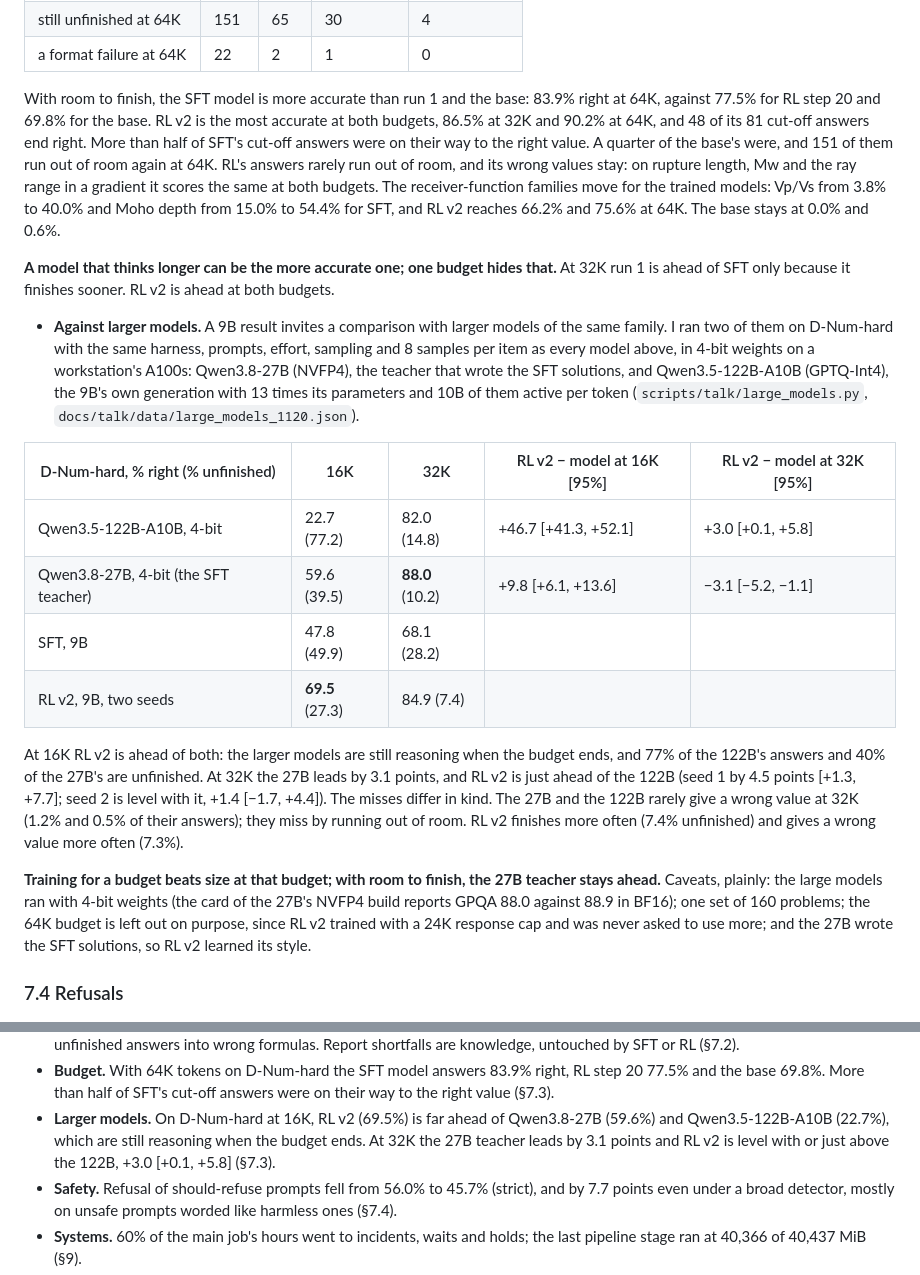
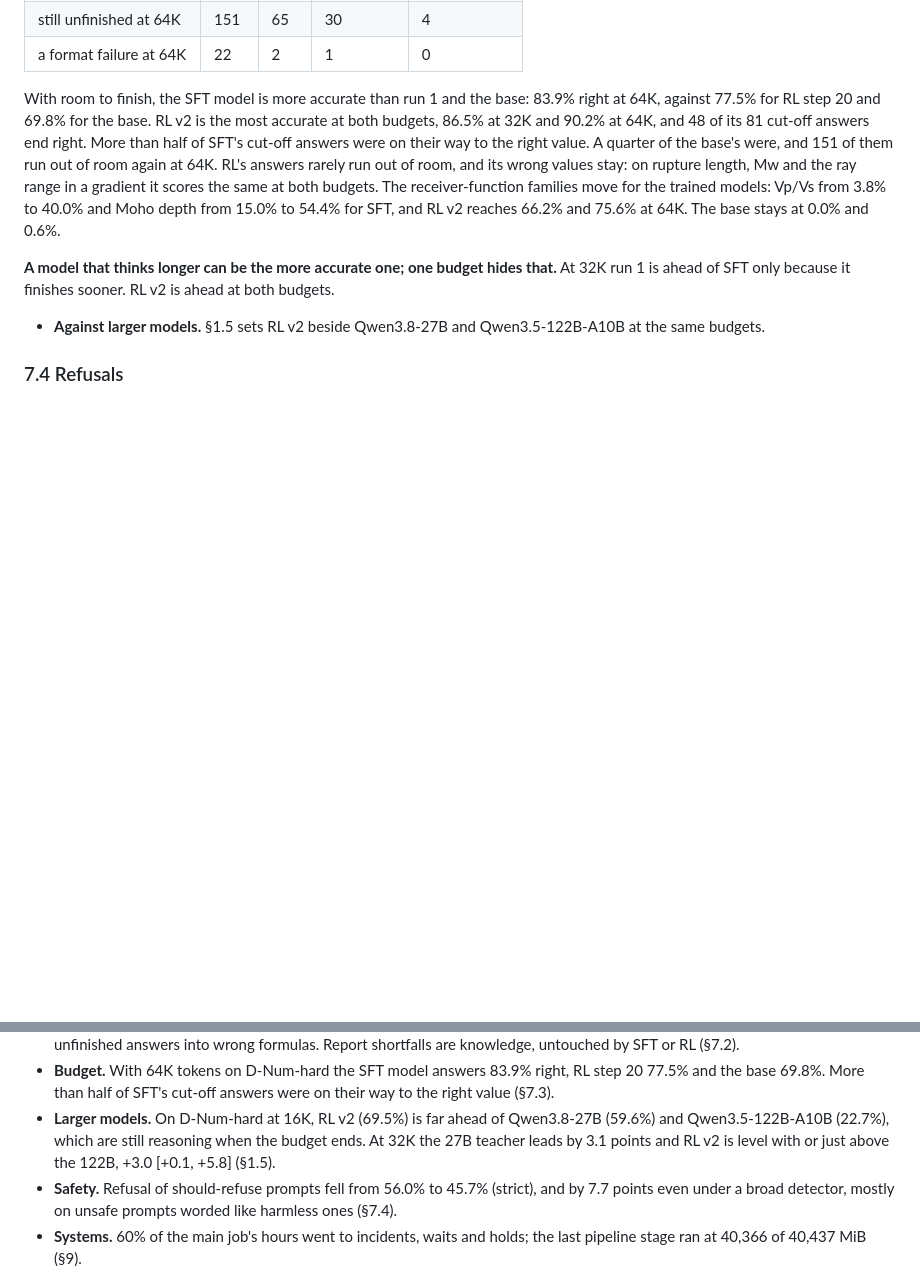
Before and after one commit to jiazhe868/qwen-seis-posttrain, a Markdown page: README.md, 2 parts joined by grey strips. GitHub-like rendering; blank space fills up the shorter version.

```diff
--- a/README.md
+++ b/README.md
@@ -898,29 +941,7 @@ from 15.0% to 54.4% for SFT, and RL v2 reaches 66.2% and 75.6% at 64K. The base
 **A model that thinks longer can be the more accurate one; one budget hides that.** At 32K run 1 is ahead of SFT
 only because it finishes sooner. RL v2 is ahead at both budgets.
 
-- **Against larger models.** A 9B result invites a comparison with larger models of the same family. I ran two of
-  them on D-Num-hard with the same harness, prompts, effort, sampling and 8 samples per item as every model above,
-  in 4-bit weights on a workstation's A100s: Qwen3.8-27B (NVFP4), the teacher that wrote the SFT solutions, and
-  Qwen3.5-122B-A10B (GPTQ-Int4), the 9B's own generation with 13 times its parameters and 10B of them active per
-  token (`scripts/talk/large_models.py`, `docs/talk/data/large_models_1120.json`).
-
-| D-Num-hard, % right (% unfinished) | 16K | 32K | RL v2 − model at 16K [95%] | RL v2 − model at 32K [95%] |
-|---|---|---|---|---|
-| Qwen3.5-122B-A10B, 4-bit | 22.7 (77.2) | 82.0 (14.8) | +46.7 [+41.3, +52.1] | +3.0 [+0.1, +5.8] |
-| Qwen3.8-27B, 4-bit (the SFT teacher) | 59.6 (39.5) | **88.0** (10.2) | +9.8 [+6.1, +13.6] | −3.1 [−5.2, −1.1] |
-| SFT, 9B | 47.8 (49.9) | 68.1 (28.2) | | |
-| RL v2, 9B, two seeds | **69.5** (27.3) | 84.9 (7.4) | | |
-
-At 16K RL v2 is ahead of both: the larger models are still reasoning when the budget ends, and 77% of the 122B's
-answers and 40% of the 27B's are unfinished. At 32K the 27B leads by 3.1 points, and RL v2 is just ahead of the 122B
-(seed 1 by 4.5 points [+1.3, +7.7]; seed 2 is level with it, +1.4 [−1.7, +4.4]). The misses differ in kind. The 27B
-and the 122B rarely give a wrong value at 32K (1.2% and 0.5% of their answers); they miss by running out of room.
-RL v2 finishes more often (7.4% unfinished) and gives a wrong value more often (7.3%).
-
-**Training for a budget beats size at that budget; with room to finish, the 27B teacher stays ahead.** Caveats,
-plainly: the large models ran with 4-bit weights (the card of the 27B's NVFP4 build reports GPQA 88.0 against 88.9
-in BF16); one set of 160 problems; the 64K budget is left out on purpose, since RL v2 trained with a 24K response cap
-and was never asked to use more; and the 27B wrote the SFT solutions, so RL v2 learned its style.
+- **Against larger models.** §1.5 sets RL v2 beside Qwen3.8-27B and Qwen3.5-122B-A10B at the same budgets.
 
 ### 7.4 Refusals
 
@@ -1785,7 +1806,7 @@ in [PITFALLS.md](PITFALLS.md) with the false story it supported and the test tha
   69.8%. More than half of SFT's cut-off answers were on their way to the right value (§7.3).
 - **Larger models.** On D-Num-hard at 16K, RL v2 (69.5%) is far ahead of Qwen3.8-27B (59.6%) and
   Qwen3.5-122B-A10B (22.7%), which are still reasoning when the budget ends. At 32K the 27B teacher leads by 3.1
-  points and RL v2 is level with or just above the 122B, +3.0 [+0.1, +5.8] (§7.3).
+  points and RL v2 is level with or just above the 122B, +3.0 [+0.1, +5.8] (§1.5).
 - **Safety.** Refusal of should-refuse prompts fell from 56.0% to 45.7% (strict), and by 7.7 points even
   under a broad detector, mostly on unsafe prompts worded like harmless ones (§7.4).
 - **Systems.** 60% of the main job's hours went to incidents, waits and holds; the last pipeline stage ran at
```
Also changed, not shown: other parts of README.md (+43 -0 lines), README.zh-CN.md (+30 -13 lines), assets/larger_models_en.png (added), assets/larger_models_zh.png (added), 8 other files.
